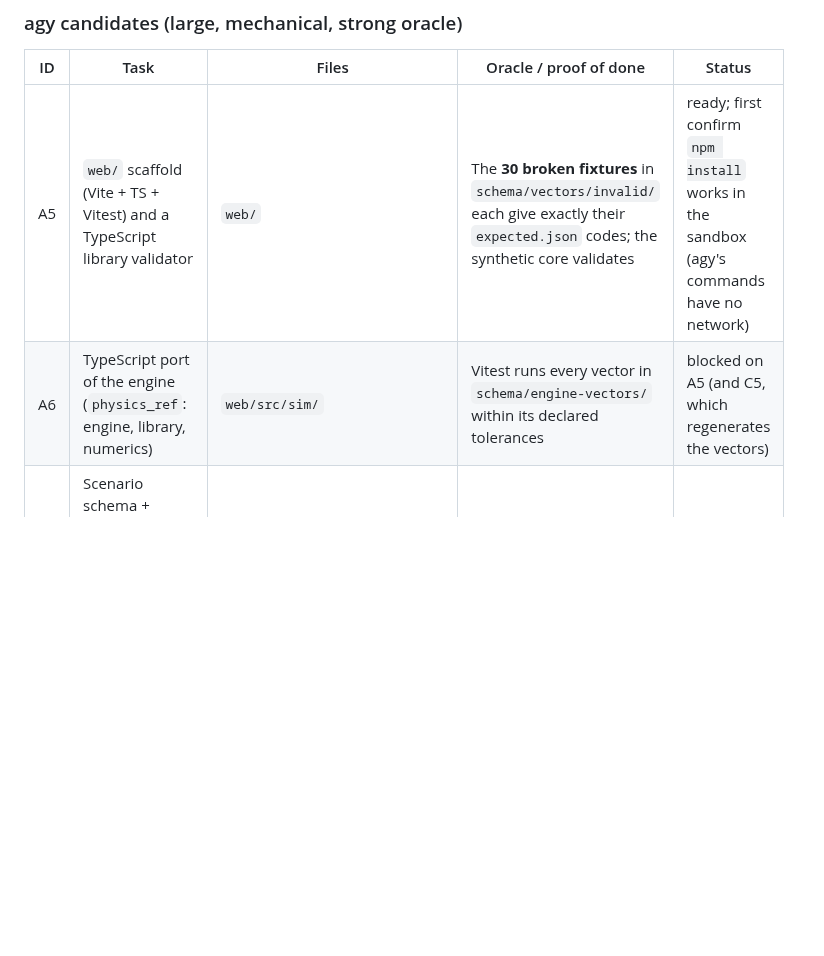
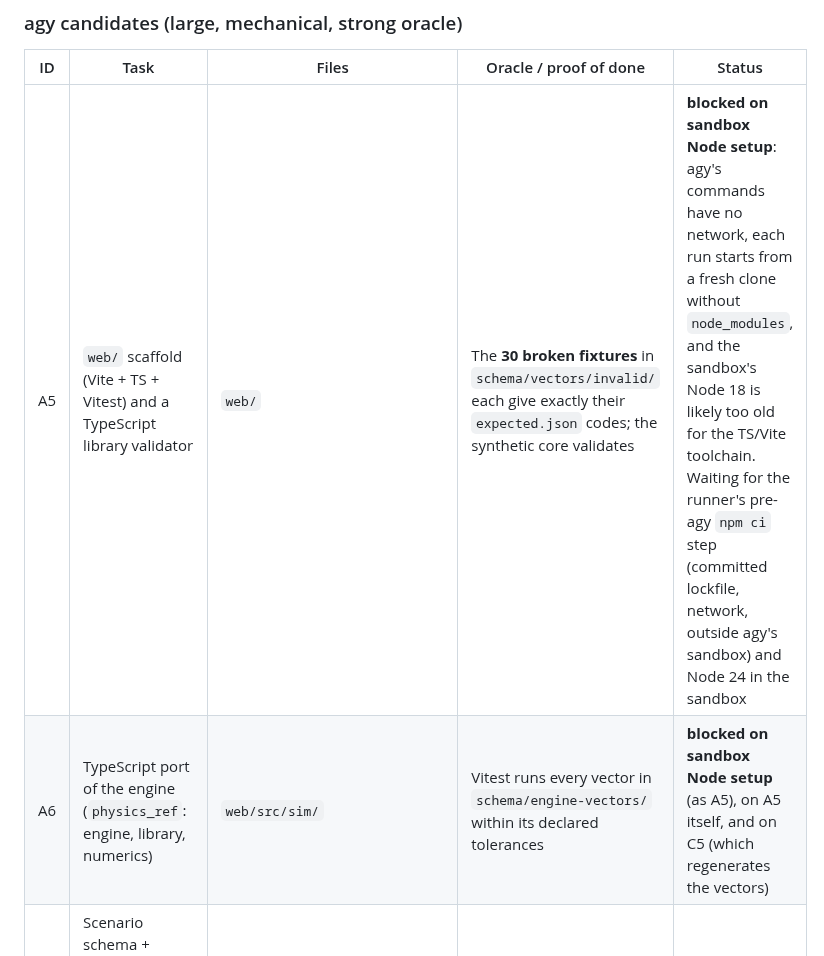
Before and after one commit to bluetyde/raft, a Markdown page: docs/AGENT-TASKS.md, the part around the change. Drawn GitHub-style; blank space fills up the shorter version.

Commit message:
AGENT-TASKS: A5/A6 blocked on sandbox Node setup (no network, no node_modules, Node 18)
Co-Authored-By: Claude Opus 5.5 <noreply@anthropic.com>

```diff
--- a/docs/AGENT-TASKS.md
+++ b/docs/AGENT-TASKS.md
@@ -29,8 +29,8 @@ Status: `ready` (brief can be written now) · `blocked` (needs something first)
 
 | ID | Task | Files | Oracle / proof of done | Status |
 |---|---|---|---|---|
-| A5 | `web/` scaffold (Vite + TS + Vitest) and a TypeScript library validator | `web/` | The **30 broken fixtures** in `schema/vectors/invalid/` each give exactly their `expected.json` codes; the synthetic core validates | ready; first confirm `npm install` works in the sandbox (agy's commands have no network) |
-| A6 | TypeScript port of the engine (`physics_ref`: engine, library, numerics) | `web/src/sim/` | Vitest runs every vector in `schema/engine-vectors/` within its declared tolerances | blocked on A5 (and C5, which regenerates the vectors) |
+| A5 | `web/` scaffold (Vite + TS + Vitest) and a TypeScript library validator | `web/` | The **30 broken fixtures** in `schema/vectors/invalid/` each give exactly their `expected.json` codes; the synthetic core validates | **blocked on sandbox Node setup**: agy's commands have no network, each run starts from a fresh clone without `node_modules`, and the sandbox's Node 18 is likely too old for the TS/Vite toolchain. Waiting for the runner's pre-agy `npm ci` step (committed lockfile, network, outside agy's sandbox) and Node 24 in the sandbox |
+| A6 | TypeScript port of the engine (`physics_ref`: engine, library, numerics) | `web/src/sim/` | Vitest runs every vector in `schema/engine-vectors/` within its declared tolerances | **blocked on sandbox Node setup** (as A5), on A5 itself, and on C5 (which regenerates the vectors) |
 | A7 | Scenario schema + validator + valid/invalid fixtures (typed predicates, plan 05) | `schema/scenario.schema.json`, `pipeline/scenario/`, fixtures | Every invalid fixture gives its expected code | ready |
 | A8 | Command and snapshot schemas + fixtures (ARCHITECTURE interfaces) | `schema/command.schema.json`, `schema/snapshot.schema.json` | Snapshots from the golden-vector scenarios validate; invalid fixtures fail with expected codes | ready |
 
```
